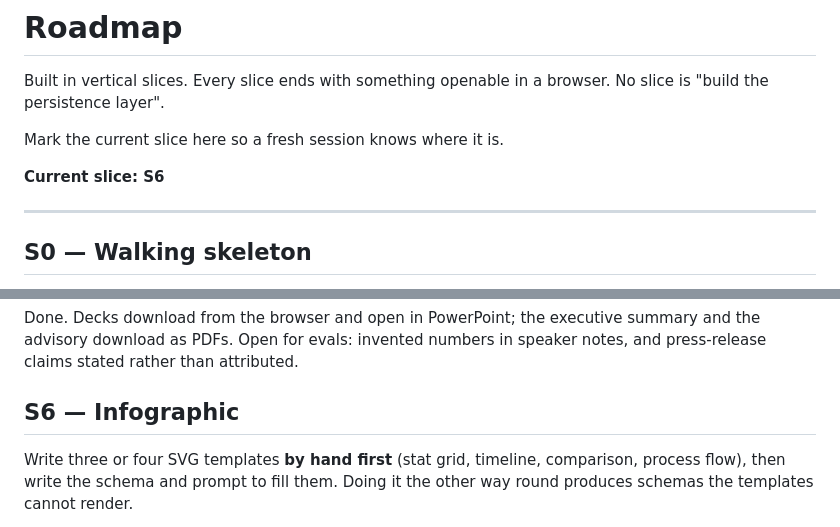
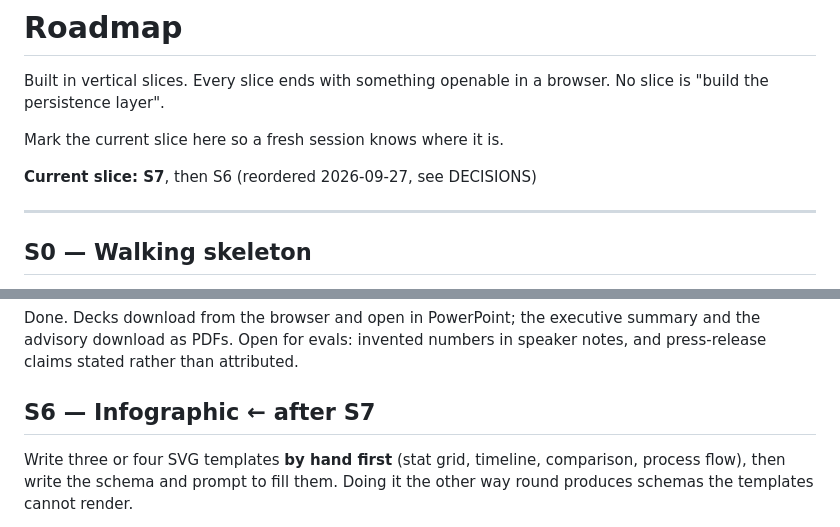
Before and after one commit to vishalbala-nps/content-transform, a Markdown page: docs/ROADMAP.md, 2 parts joined by grey strips. Drawn GitHub-style.

```diff
--- a/docs/ROADMAP.md
+++ b/docs/ROADMAP.md
@@ -5,7 +5,7 @@ browser. No slice is "build the persistence layer".
 
 Mark the current slice here so a fresh session knows where it is.
 
-**Current slice: S6**
+**Current slice: S7**, then S6 (reordered 2026-09-27, see DECISIONS)
 
 ---
 
@@ -107,7 +107,7 @@ Done. Decks download from the browser and open in PowerPoint; the executive
 summary and the advisory download as PDFs. Open for evals: invented numbers
 in speaker notes, and press-release claims stated rather than attributed.
 
-## S6 — Infographic
+## S6 — Infographic  ← after S7
 Write three or four SVG templates **by hand first** (stat grid, timeline,
 comparison, process flow), then write the schema and prompt to fill them.
 Doing it the other way round produces schemas the templates cannot render.
```
Also changed, not shown: docs/DECISIONS.md (+10 -0 lines).
